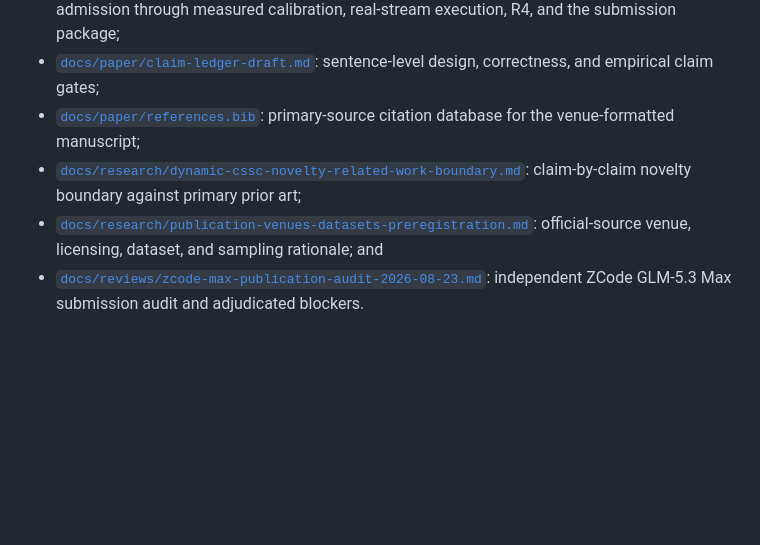
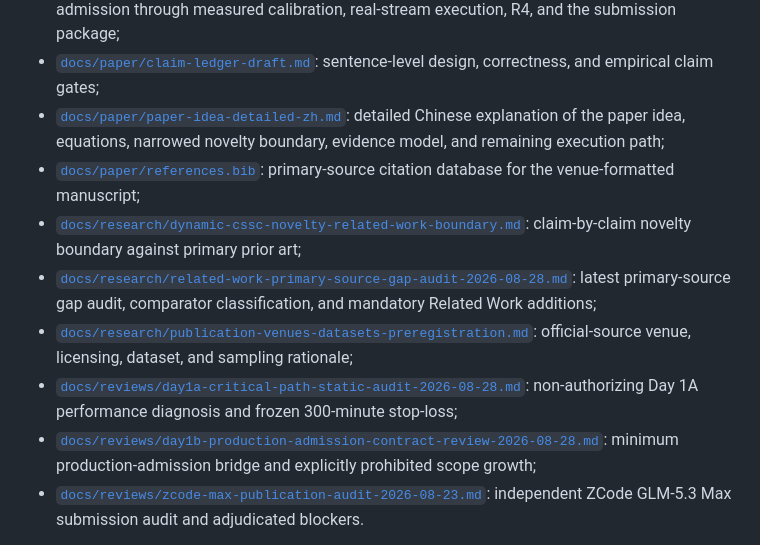
Before and after one commit to leemaple/dynamic-cssc-spmv, a Markdown page: README.md, the part around the change. GitHub-like rendering; blank space fills up the shorter version.

Commit message:
docs: index current publication audits

```diff
--- a/README.md
+++ b/README.md
@@ -121,12 +121,22 @@ claim. The current publication materials are:
   calibration, real-stream execution, R4, and the submission package;
 - [`docs/paper/claim-ledger-draft.md`](docs/paper/claim-ledger-draft.md):
   sentence-level design, correctness, and empirical claim gates;
+- [`docs/paper/paper-idea-detailed-zh.md`](docs/paper/paper-idea-detailed-zh.md):
+  detailed Chinese explanation of the paper idea, equations, narrowed novelty
+  boundary, evidence model, and remaining execution path;
 - [`docs/paper/references.bib`](docs/paper/references.bib): primary-source citation
   database for the venue-formatted manuscript;
 - [`docs/research/dynamic-cssc-novelty-related-work-boundary.md`](docs/research/dynamic-cssc-novelty-related-work-boundary.md):
   claim-by-claim novelty boundary against primary prior art;
+- [`docs/research/related-work-primary-source-gap-audit-2026-08-28.md`](docs/research/related-work-primary-source-gap-audit-2026-08-28.md):
+  latest primary-source gap audit, comparator classification, and mandatory
+  Related Work additions;
 - [`docs/research/publication-venues-datasets-preregistration.md`](docs/research/publication-venues-datasets-preregistration.md):
-  official-source venue, licensing, dataset, and sampling rationale; and
+  official-source venue, licensing, dataset, and sampling rationale;
+- [`docs/reviews/day1a-critical-path-static-audit-2026-08-28.md`](docs/reviews/day1a-critical-path-static-audit-2026-08-28.md):
+  non-authorizing Day 1A performance diagnosis and frozen 300-minute stop-loss;
+- [`docs/reviews/day1b-production-admission-contract-review-2026-08-28.md`](docs/reviews/day1b-production-admission-contract-review-2026-08-28.md):
+  minimum production-admission bridge and explicitly prohibited scope growth;
 - [`docs/reviews/zcode-max-publication-audit-2026-08-23.md`](docs/reviews/zcode-max-publication-audit-2026-08-23.md):
   independent ZCode GLM-5.3 Max submission audit and adjudicated blockers.
 
```
